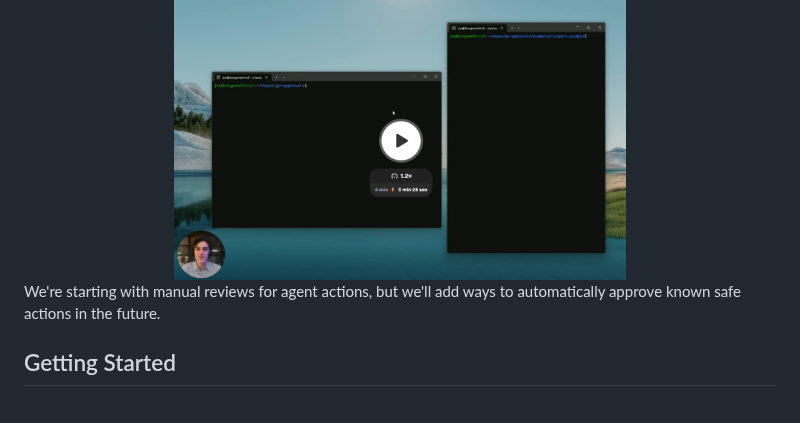
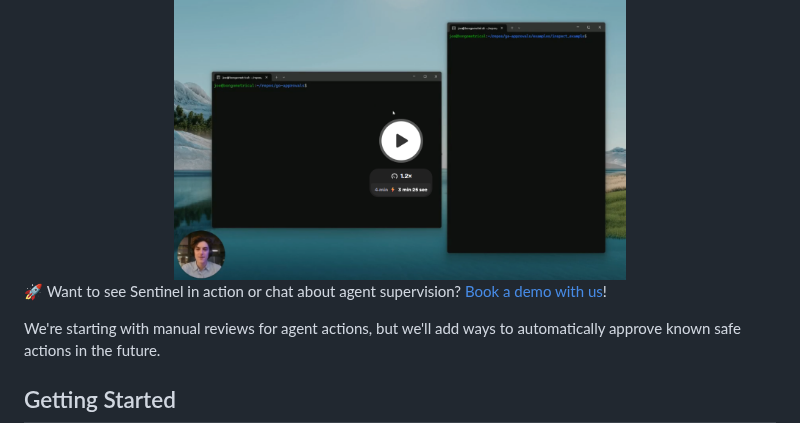
Before and after one commit to EntropyLabsAI/sentinel, a Markdown page: README.md, the part around the change. Rendered like a GitHub page.

Commit message:
add demo link to README.md

```diff
--- a/README.md
+++ b/README.md
@@ -6,6 +6,8 @@ Sentinel is an agent control plane built by [Entropy Labs](http://entropy-labs.a
 <div align="center">
 <a target="_blank" href="https://www.loom.com/share/c939b9c0da07421b8a3dd665cac26fda"><img width="60%" alt="video thumbnail showing editor" src="./thumb.png"></a>
 </div>
+
+🚀 Want to see Sentinel in action or chat about agent supervision? [Book a demo with us](https://calendly.com/david-mlcoch-entropy-labs/entropy-labs-demo)!
 
 We're starting with manual reviews for agent actions, but we'll add ways to automatically approve known safe actions in the future.
 
```
